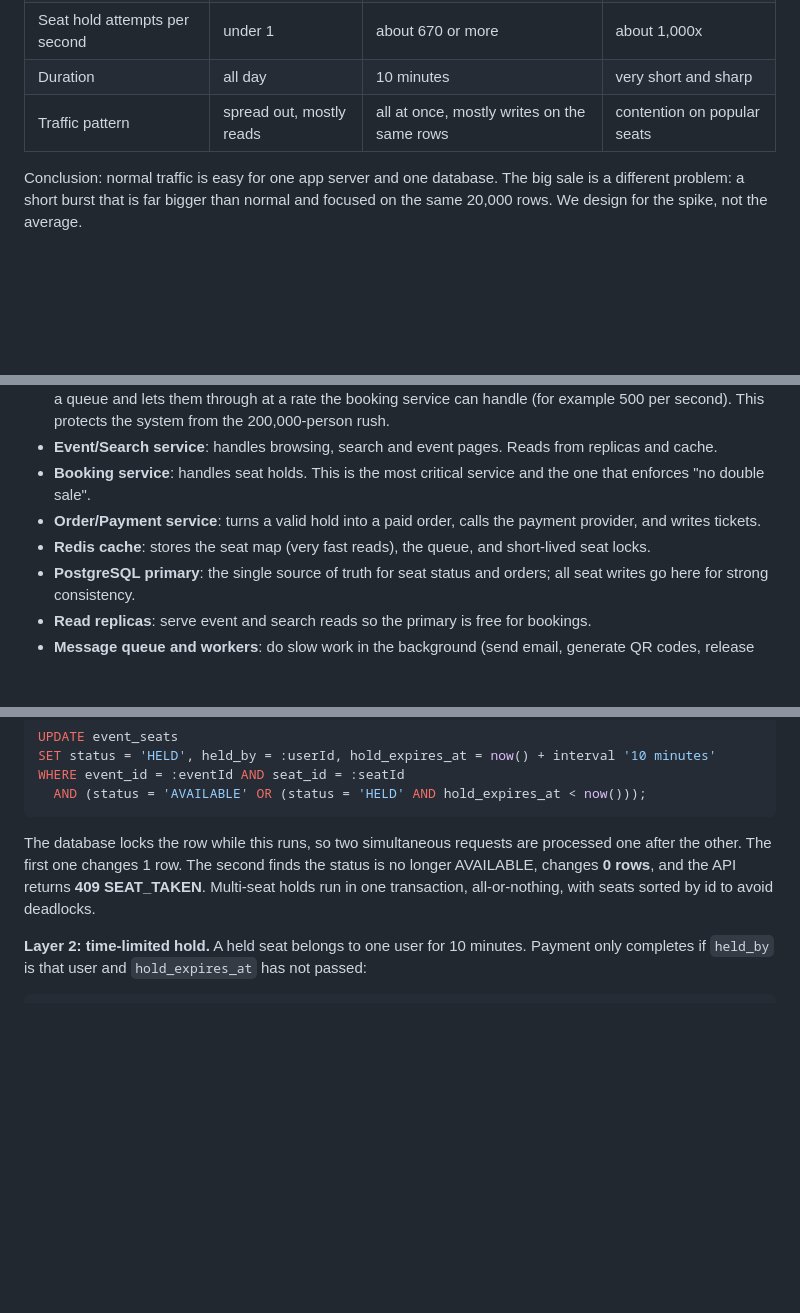
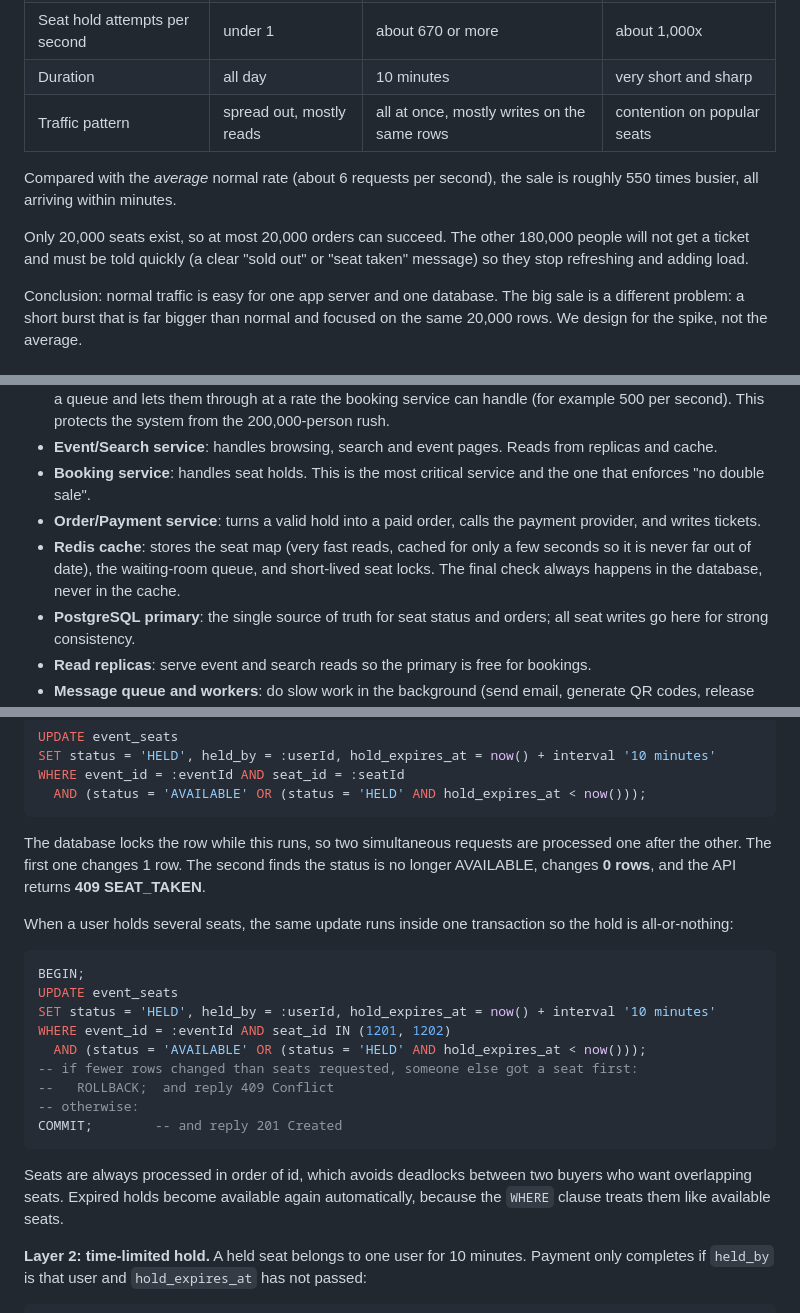
Before and after one commit to Fionna-NS/Web-foundation-days, a Markdown page: day8/ticketing-design.md, 3 parts joined by grey strips. GitHub-like rendering; blank space fills up the shorter version.

````diff
--- a/day8/ticketing-design.md
+++ b/day8/ticketing-design.md
@@ -72,6 +72,10 @@ Spike versus normal: about 3,300 requests per second against about 60 normally,
 | Seat hold attempts per second | under 1 | about 670 or more | about 1,000x |
 | Duration | all day | 10 minutes | very short and sharp |
 | Traffic pattern | spread out, mostly reads | all at once, mostly writes on the same rows | contention on popular seats |
+
+Compared with the *average* normal rate (about 6 requests per second), the sale is roughly 550 times busier, all arriving within minutes.
+
+Only 20,000 seats exist, so at most 20,000 orders can succeed. The other 180,000 people will not get a ticket and must be told quickly (a clear "sold out" or "seat taken" message) so they stop refreshing and adding load.
 
 Conclusion: normal traffic is easy for one app server and one database. The big sale is a different problem: a short burst that is far bigger than normal and focused on the same 20,000 rows. We design for the spike, not the average.
 
@@ -218,7 +222,7 @@ The inventory of each seat for each event. This is the table where seats are pro
 - **Event/Search service**: handles browsing, search and event pages. Reads from replicas and cache.
 - **Booking service**: handles seat holds. This is the most critical service and the one that enforces "no double sale".
 - **Order/Payment service**: turns a valid hold into a paid order, calls the payment provider, and writes tickets.
-- **Redis cache**: stores the seat map (very fast reads), the queue, and short-lived seat locks.
+- **Redis cache**: stores the seat map (very fast reads, cached for only a few seconds so it is never far out of date), the waiting-room queue, and short-lived seat locks. The final check always happens in the database, never in the cache.
 - **PostgreSQL primary**: the single source of truth for seat status and orders; all seat writes go here for strong consistency.
 - **Read replicas**: serve event and search reads so the primary is free for bookings.
 - **Message queue and workers**: do slow work in the background (send email, generate QR codes, release expired holds) so checkout stays fast.
@@ -257,7 +261,23 @@ WHERE event_id = :eventId AND seat_id = :seatId
   AND (status = 'AVAILABLE' OR (status = 'HELD' AND hold_expires_at < now()));
 ```
 
-The database locks the row while this runs, so two simultaneous requests are processed one after the other. The first one changes 1 row. The second finds the status is no longer AVAILABLE, changes **0 rows**, and the API returns **409 SEAT_TAKEN**. Multi-seat holds run in one transaction, all-or-nothing, with seats sorted by id to avoid deadlocks.
+The database locks the row while this runs, so two simultaneous requests are processed one after the other. The first one changes 1 row. The second finds the status is no longer AVAILABLE, changes **0 rows**, and the API returns **409 SEAT_TAKEN**.
+
+When a user holds several seats, the same update runs inside one transaction so the hold is all-or-nothing:
+
+```sql
+BEGIN;
+UPDATE event_seats
+SET status = 'HELD', held_by = :userId, hold_expires_at = now() + interval '10 minutes'
+WHERE event_id = :eventId AND seat_id IN (1201, 1202)
+  AND (status = 'AVAILABLE' OR (status = 'HELD' AND hold_expires_at < now()));
+-- if fewer rows changed than seats requested, someone else got a seat first:
+--   ROLLBACK;  and reply 409 Conflict
+-- otherwise:
+COMMIT;        -- and reply 201 Created
+```
+
+Seats are always processed in order of id, which avoids deadlocks between two buyers who want overlapping seats. Expired holds become available again automatically, because the `WHERE` clause treats them like available seats.
 
 **Layer 2: time-limited hold.**
 A held seat belongs to one user for 10 minutes. Payment only completes if `held_by` is that user and `hold_expires_at` has not passed:
````
